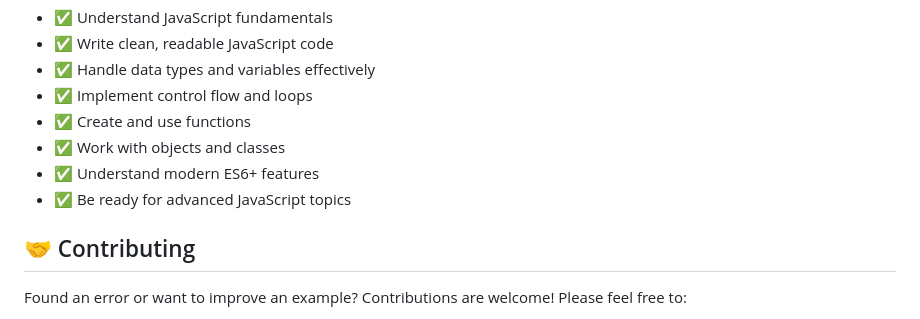
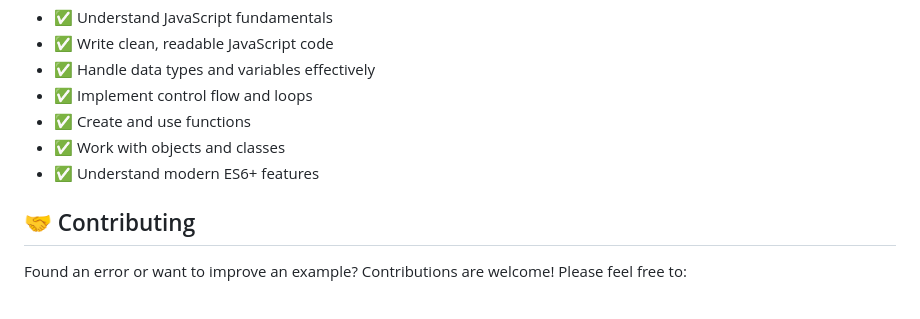
Before and after one commit to Ajithpmdwaraka/javascript-mastery, a Markdown page: README.md, the part around the change. Drawn GitHub-style.

```diff
--- a/README.md
+++ b/README.md
@@ -132,7 +132,6 @@ After completing this course, you will:
 - ✅ Create and use functions
 - ✅ Work with objects and classes
 - ✅ Understand modern ES6+ features
-- ✅ Be ready for advanced JavaScript topics
 
 ## 🤝 Contributing
 
```
